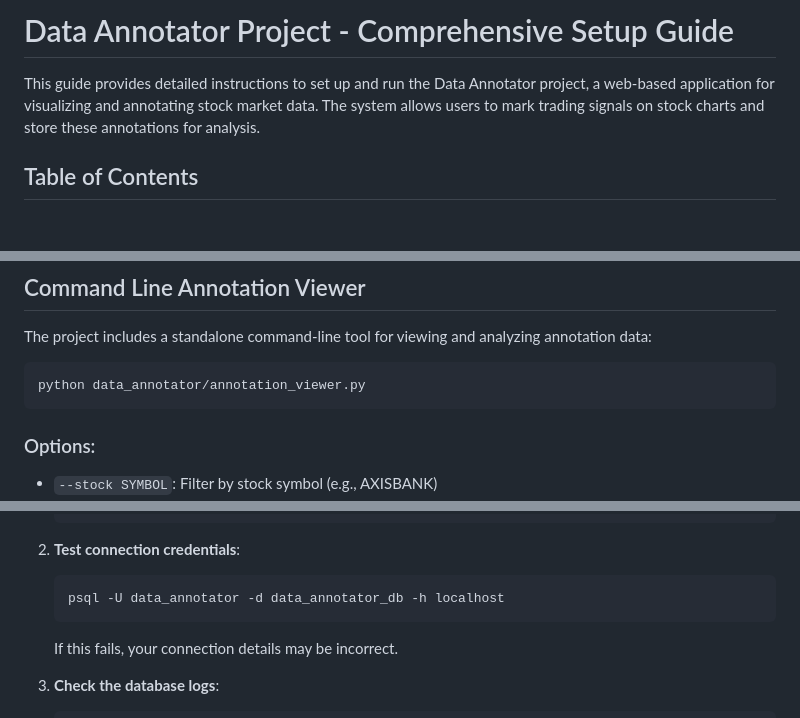
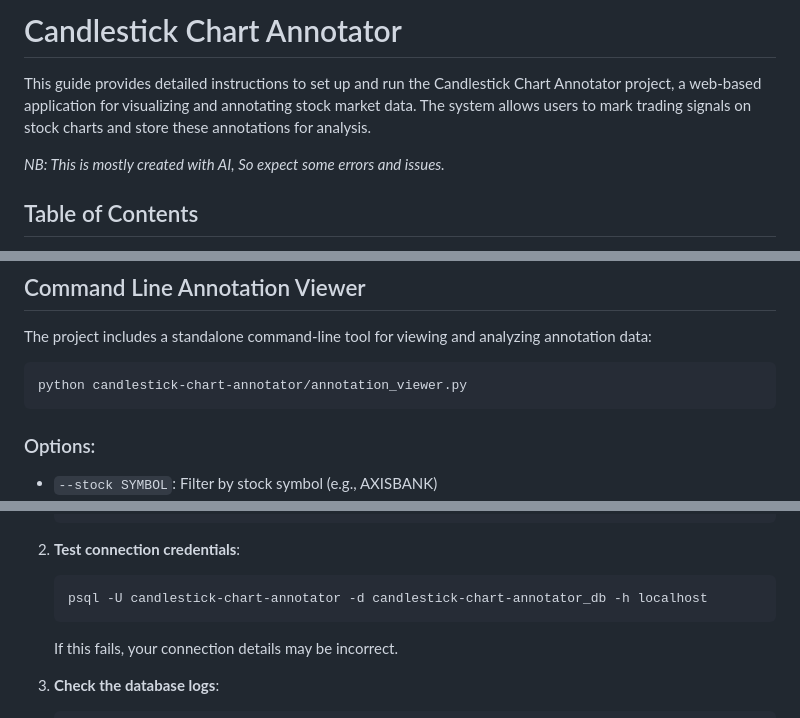
Before and after one commit to sambaths/candlestick-chart-annotator, a Markdown page: README.md, 3 parts joined by grey strips. Rendered like a GitHub page; blank space fills up the shorter version.

````diff
--- a/README.md
+++ b/README.md
@@ -1,6 +1,8 @@
-# Data Annotator Project - Comprehensive Setup Guide
+# Candlestick Chart Annotator
 
-This guide provides detailed instructions to set up and run the Data Annotator project, a web-based application for visualizing and annotating stock market data. The system allows users to mark trading signals on stock charts and store these annotations for analysis.
+This guide provides detailed instructions to set up and run the Candlestick Chart Annotator project, a web-based application for visualizing and annotating stock market data. The system allows users to mark trading signals on stock charts and store these annotations for analysis.
+
+_NB: This is mostly created with AI, So expect some errors and issues._
 
 ## Table of Contents
 
@@ -294,7 +296,7 @@ UV offers significant performance improvements compared to pip, especially for l
 The project includes a standalone command-line tool for viewing and analyzing annotation data:
 
 ```bash
-python data_annotator/annotation_viewer.py
+python candlestick-chart-annotator/annotation_viewer.py
 ```
 
 ### Options:
@@ -362,7 +364,7 @@ If you encounter database connection errors:
 
 2. **Test connection credentials**:
    ```bash
-   psql -U data_annotator -d data_annotator_db -h localhost
+   psql -U candlestick-chart-annotator -d candlestick-chart-annotator_db -h localhost
    ```
 
    If this fails, your connection details may be incorrect.
````
Also changed, not shown: other parts of README.md (+13 -13 lines).
